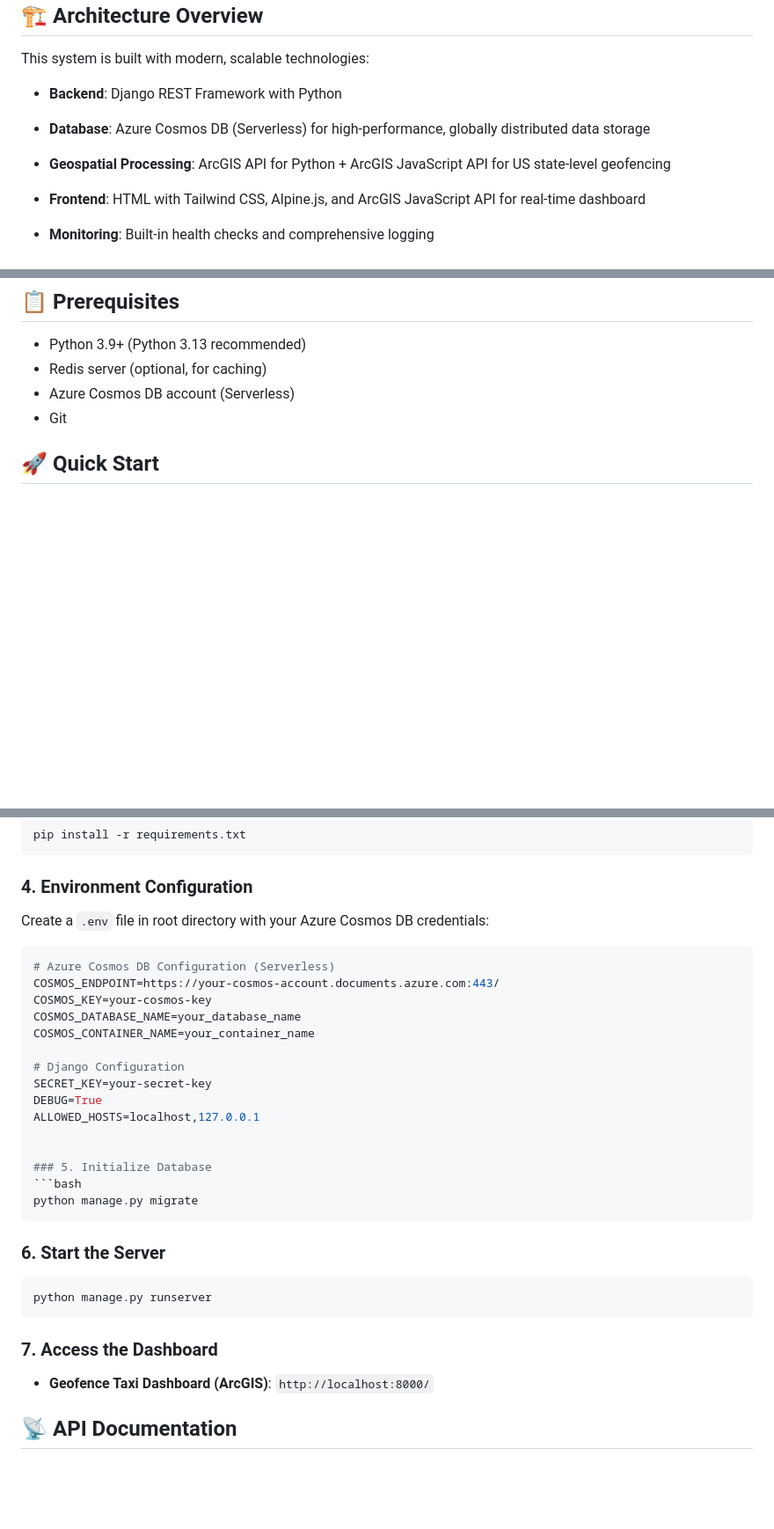
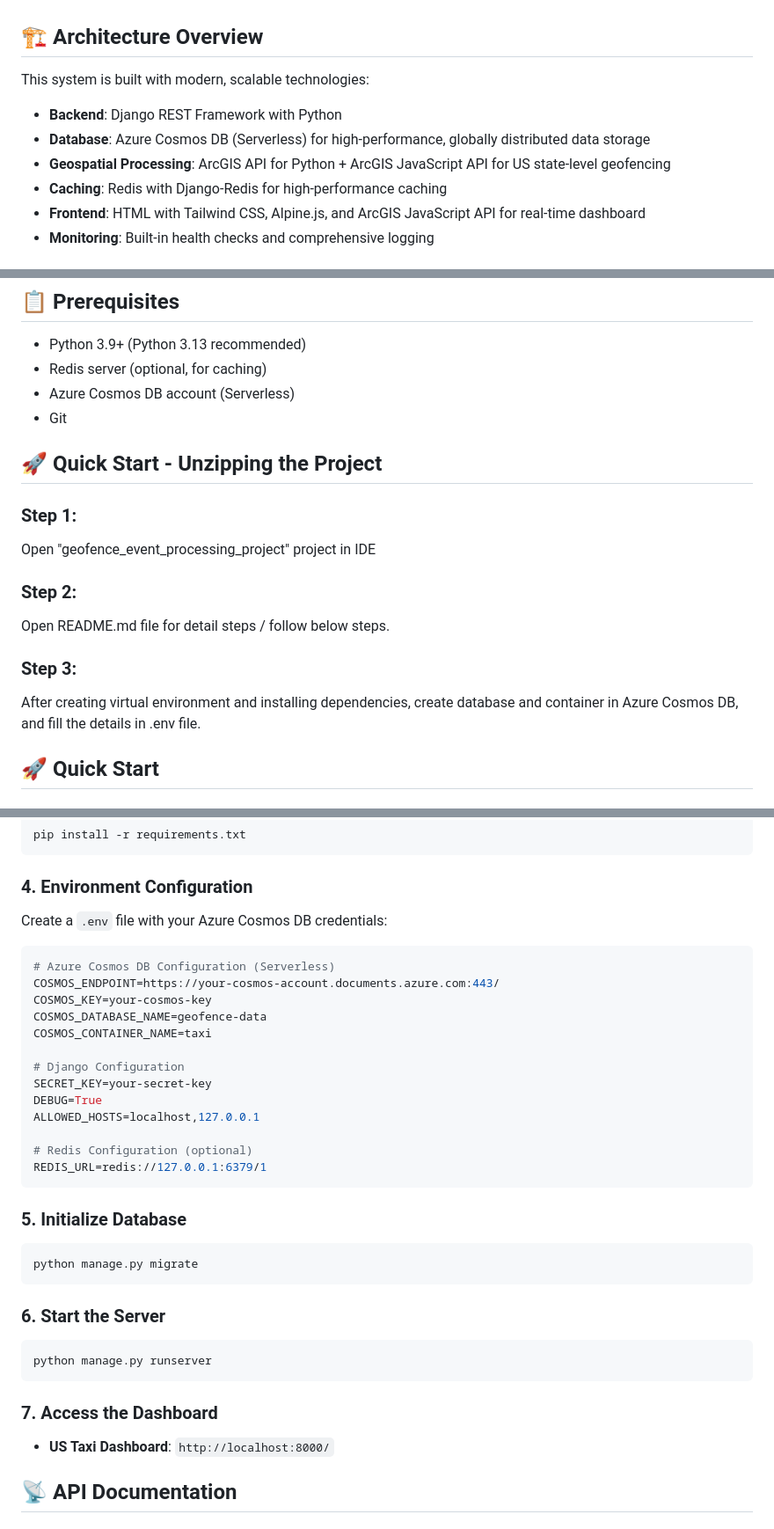
Before and after one commit to mustansirbharmal-portfolio/Geofence-Event-Processing, a Markdown page: README.md, 3 parts joined by grey strips. Shown: that part at 88% size. GitHub-like rendering; blank space fills up the shorter version.

````diff
--- a/README.md
+++ b/README.md
@@ -9,7 +9,7 @@ This system is built with modern, scalable technologies:
 - **Backend**: Django REST Framework with Python
 - **Database**: Azure Cosmos DB (Serverless) for high-performance, globally distributed data storage
 - **Geospatial Processing**: ArcGIS API for Python + ArcGIS JavaScript API for US state-level geofencing
-
+- **Caching**: Redis with Django-Redis for high-performance caching
 - **Frontend**: HTML with Tailwind CSS, Alpine.js, and ArcGIS JavaScript API for real-time dashboard
 - **Monitoring**: Built-in health checks and comprehensive logging
 
@@ -57,6 +58,17 @@ This system is built with modern, scalable technologies:
 - Redis server (optional, for caching)
 - Azure Cosmos DB account (Serverless)
 - Git
+
+## 🚀 Quick Start - Unzipping the Project
+### Step 1:
+Open "geofence_event_processing_project" project in IDE
+
+### Step 2:
+Open README.md file for detail steps / follow below steps.
+
+### Step 3:
+After creating virtual environment and installing dependencies, create database and container in Azure Cosmos DB, and fill the details in .env file.
+
 
 ## 🚀 Quick Start
 
@@ -83,19 +95,22 @@ pip install -r requirements.txt
 ```
 
 ### 4. Environment Configuration
-Create a `.env` file in root directory with your Azure Cosmos DB credentials:
+Create a `.env` file with your Azure Cosmos DB credentials:
 ```env
 # Azure Cosmos DB Configuration (Serverless)
 COSMOS_ENDPOINT=https://your-cosmos-account.documents.azure.com:443/
 COSMOS_KEY=your-cosmos-key
-COSMOS_DATABASE_NAME=your_database_name
-COSMOS_CONTAINER_NAME=your_container_name
+COSMOS_DATABASE_NAME=geofence-data
+COSMOS_CONTAINER_NAME=taxi
 
 # Django Configuration
 SECRET_KEY=your-secret-key
 DEBUG=True
 ALLOWED_HOSTS=localhost,127.0.0.1
 
+# Redis Configuration (optional)
+REDIS_URL=redis://127.0.0.1:6379/1
+```
 
 ### 5. Initialize Database
 ```bash
@@ -108,7 +123,7 @@ python manage.py runserver
 ```
 
 ### 7. Access the Dashboard
-- **Geofence Taxi Dashboard (ArcGIS)**: `http://localhost:8000/`
+- **US Taxi Dashboard**: `http://localhost:8000/`
 
 ## 📡 API Documentation
 
````
Also changed, not shown: other parts of README.md (+52 -5 lines).
